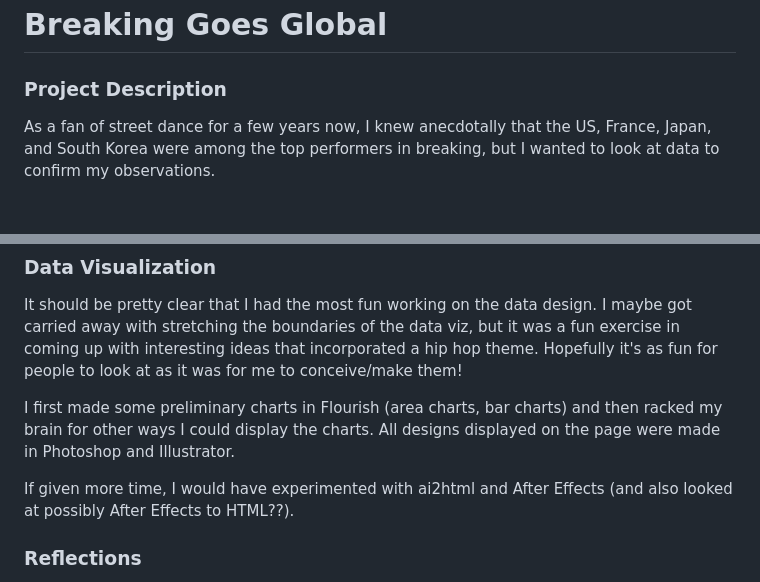
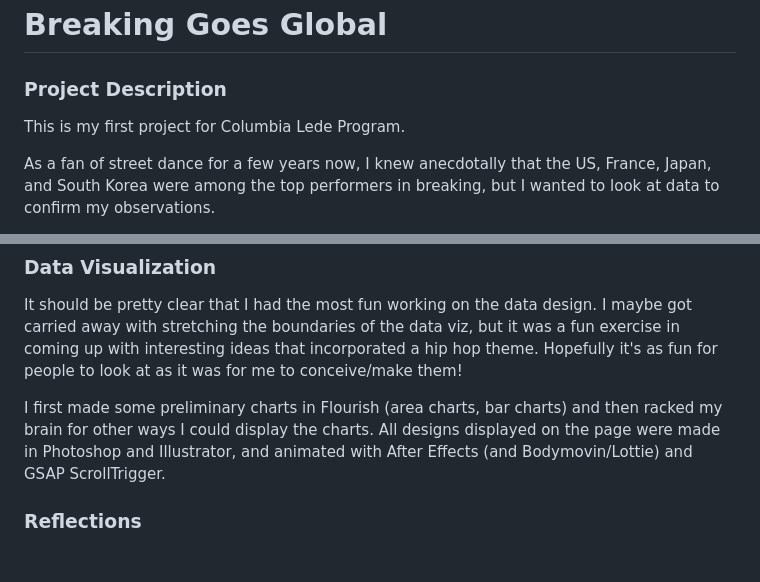
Before and after one commit to christinamyli/breakdance, a Markdown page: README.md, 2 parts joined by grey strips. Drawn GitHub-style; blank space fills up the shorter version.

```diff
--- a/README.md
+++ b/README.md
@@ -1,6 +1,8 @@
 # Breaking Goes Global
 
 ### Project Description
+This is my first project for Columbia Lede Program.
+
 As a fan of street dance for a few years now, I knew anecdotally that the US, France, Japan, and South Korea were among the top performers in breaking, but I wanted to look at data to confirm my observations.
 
 This project went through a few iterations before I fleshed out a more interesting narrative that shifted from looking at which countries the top b-boys come from, to one about South Korea's quick ascent in the breaking world. I wanted to work on a project that lended itself well to visuals and also felt timely (given the upcoming Olympics).
@@ -23,9 +25,7 @@ Analysis was done with Python - super quick and harmless.
 ### Data Visualization
 It should be pretty clear that I had the most fun working on the data design. I maybe got carried away with stretching the boundaries of the data viz, but it was a fun exercise in coming up with interesting ideas that incorporated a hip hop theme. Hopefully it's as fun for people to look at as it was for me to conceive/make them!
 
-I first made some preliminary charts in Flourish (area charts, bar charts) and then racked my brain for other ways I could display the charts. All designs displayed on the page were made in Photoshop and Illustrator.
-
-If given more time, I would have experimented with ai2html and After Effects (and also looked at possibly After Effects to HTML??).
+I first made some preliminary charts in Flourish (area charts, bar charts) and then racked my brain for other ways I could display the charts. All designs displayed on the page were made in Photoshop and Illustrator, and animated with After Effects (and Bodymovin/Lottie) and GSAP ScrollTrigger.
 
 ### Reflections
 This project is not the most interesting in terms of the data that was used. Just getting data off of Wikipedia made me feel like I was taking the easy way out lol.
```
